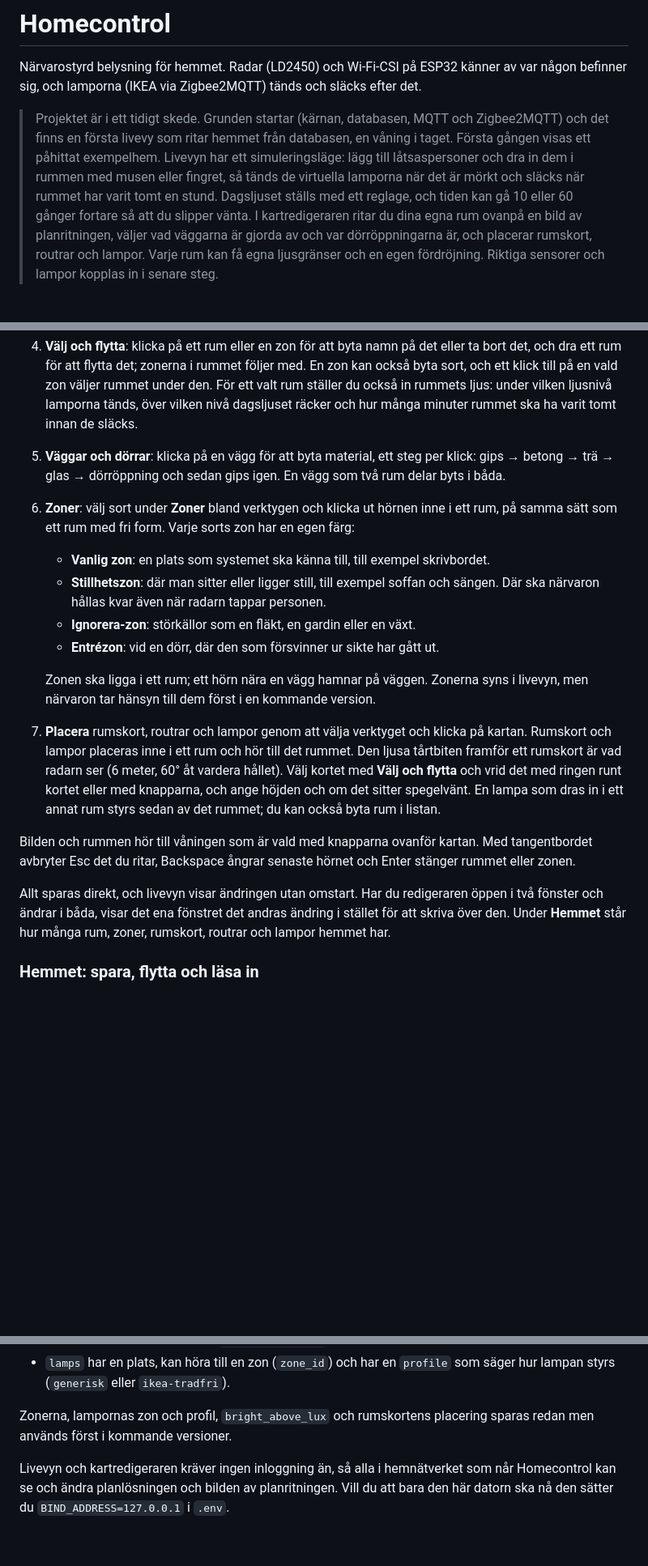
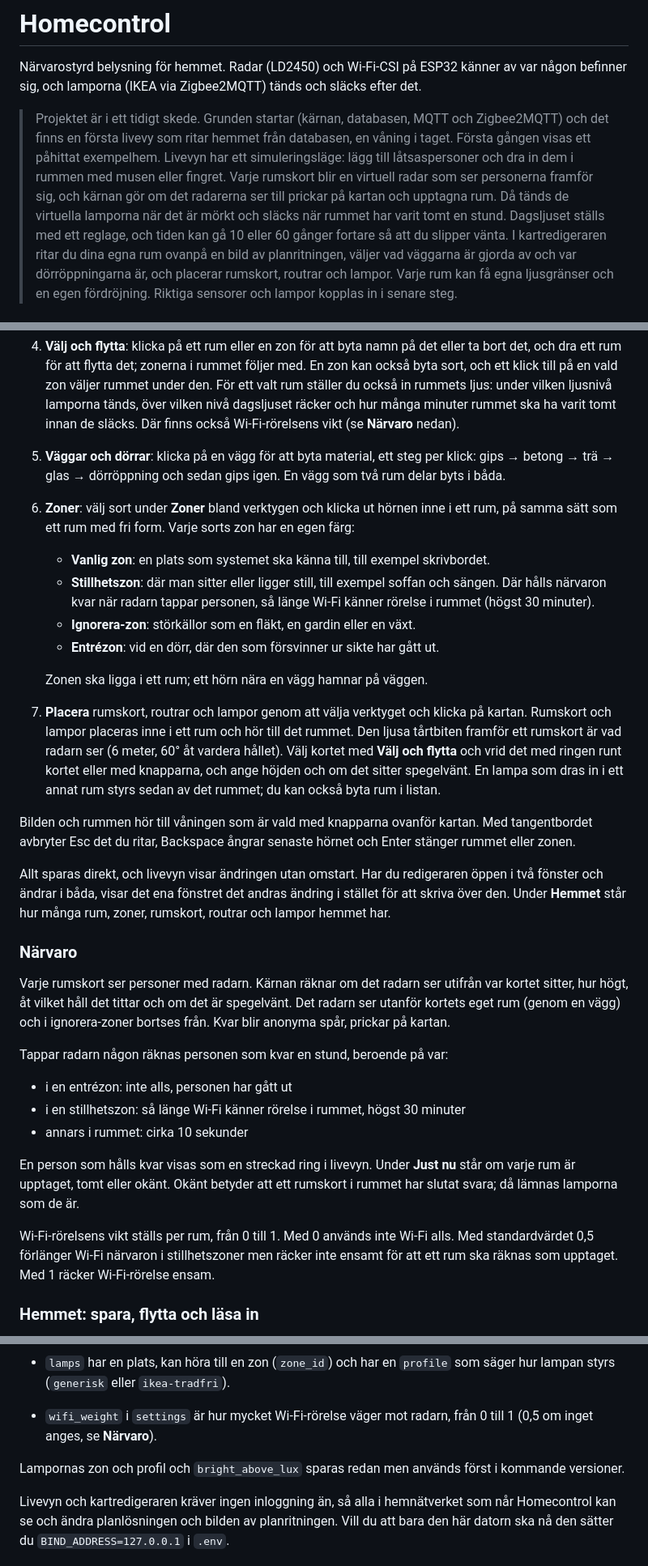
Before and after one commit to YXHFR/Homecontrol, a Markdown page: README.md, 3 parts joined by grey strips. Shown at 81% size. Drawn GitHub-style; blank space fills up the shorter version.

Commit message:
docs: beskriv närvaron och Wi-Fi-vikten i README
Co-Authored-By: Claude Opus 5.5 <noreply@anthropic.com>
Claude-Session: https://claude.ai/code/session_01ETBRhYmBiUc15JubFgpU1k

```diff
--- a/README.md
+++ b/README.md
@@ -8,8 +8,10 @@ och släcks efter det.
 > Zigbee2MQTT) och det finns en första livevy som ritar hemmet från
 > databasen, en våning i taget. Första gången visas ett påhittat exempelhem.
 > Livevyn har ett simuleringsläge: lägg till låtsaspersoner och dra in dem i
-> rummen med musen eller fingret, så tänds de virtuella lamporna när det är
-> mörkt och släcks när rummet har varit tomt en stund. Dagsljuset ställs med
+> rummen med musen eller fingret. Varje rumskort blir en virtuell radar som
+> ser personerna framför sig, och kärnan gör om det radarerna ser till
+> prickar på kartan och upptagna rum. Då tänds de virtuella lamporna när det
+> är mörkt och släcks när rummet har varit tomt en stund. Dagsljuset ställs med
 > ett reglage, och tiden kan gå 10 eller 60 gånger fortare så att du slipper
 > vänta. I kartredigeraren ritar du dina egna rum ovanpå en bild av
 > planritningen, väljer vad väggarna är gjorda av och var dörröppningarna är,
@@ -105,7 +107,7 @@ mobilen ligger verktygen ovanför kartan och instruktionen under.
    vald zon väljer rummet under den. För ett valt rum ställer du också in
    rummets ljus: under vilken ljusnivå lamporna tänds, över vilken nivå
    dagsljuset räcker och hur många minuter rummet ska ha varit tomt innan de
-   släcks.
+   släcks. Där finns också Wi-Fi-rörelsens vikt (se **Närvaro** nedan).
 5. **Väggar och dörrar**: klicka på en vägg för att byta material, ett steg
    per klick: gips → betong → trä → glas → dörröppning och sedan gips igen.
    En vägg som två rum delar byts i båda.
@@ -115,14 +117,12 @@ mobilen ligger verktygen ovanför kartan och instruktionen under.
    - **Vanlig zon**: en plats som systemet ska känna till, till exempel
      skrivbordet.
    - **Stillhetszon**: där man sitter eller ligger still, till exempel
-     soffan och sängen. Där ska närvaron hållas kvar även när radarn tappar
-     personen.
+     soffan och sängen. Där hålls närvaron kvar när radarn tappar personen,
+     så länge Wi-Fi känner rörelse i rummet (högst 30 minuter).
    - **Ignorera-zon**: störkällor som en fläkt, en gardin eller en växt.
    - **Entrézon**: vid en dörr, där den som försvinner ur sikte har gått ut.
 
-   Zonen ska ligga i ett rum; ett hörn nära en vägg hamnar på väggen. Zonerna
-   syns i livevyn, men närvaron tar hänsyn till dem först i en kommande
-   version.
+   Zonen ska ligga i ett rum; ett hörn nära en vägg hamnar på väggen.
 7. **Placera** rumskort, routrar och lampor genom att välja verktyget och
    klicka på kartan. Rumskort och lampor placeras inne i ett rum och hör till
    det rummet. Den ljusa tårtbiten framför ett rumskort är vad radarn ser
@@ -140,6 +140,28 @@ redigeraren öppen i två fönster och ändrar i båda, visar det ena fönstret
 det andras ändring i stället för att skriva över den. Under
 **Hemmet** står hur många rum, zoner, rumskort, routrar och lampor hemmet
 har.
+
+### Närvaro
+
+Varje rumskort ser personer med radarn. Kärnan räknar om det radarn ser
+utifrån var kortet sitter, hur högt, åt vilket håll det tittar och om det är
+spegelvänt. Det radarn ser utanför kortets eget rum (genom en vägg) och i
+ignorera-zoner bortses från. Kvar blir anonyma spår, prickar på kartan.
+
+Tappar radarn någon räknas personen som kvar en stund, beroende på var:
+
+- i en entrézon: inte alls, personen har gått ut
+- i en stillhetszon: så länge Wi-Fi känner rörelse i rummet, högst 30 minuter
+- annars i rummet: cirka 10 sekunder
+
+En person som hålls kvar visas som en streckad ring i livevyn. Under
+**Just nu** står om varje rum är upptaget, tomt eller okänt. Okänt betyder att
+ett rumskort i rummet har slutat svara; då lämnas lamporna som de är.
+
+Wi-Fi-rörelsens vikt ställs per rum, från 0 till 1. Med 0 används inte Wi-Fi
+alls. Med standardvärdet 0,5 förlänger Wi-Fi närvaron i stillhetszoner men
+räcker inte ensamt för att ett rum ska räknas som upptaget. Med 1 räcker
+Wi-Fi-rörelse ensam.
 
 ### Hemmet: spara, flytta och läsa in
 
@@ -196,8 +218,11 @@ Så läser du filen:
 - `lamps` har en plats, kan höra till en zon (`zone_id`) och har en
   `profile` som säger hur lampan styrs (`generisk` eller `ikea-tradfri`).
 
-Zonerna, lampornas zon och profil, `bright_above_lux` och rumskortens
-placering sparas redan men används först i kommande versioner.
+- `wifi_weight` i `settings` är hur mycket Wi-Fi-rörelse väger mot radarn,
+  från 0 till 1 (0,5 om inget anges, se **Närvaro**).
+
+Lampornas zon och profil och `bright_above_lux` sparas redan men används
+först i kommande versioner.
 
 Livevyn och kartredigeraren kräver ingen inloggning än, så alla i
 hemnätverket som når Homecontrol kan se och ändra planlösningen och bilden av
```
Also changed, not shown: other parts of README.md (+4 -2 lines).
